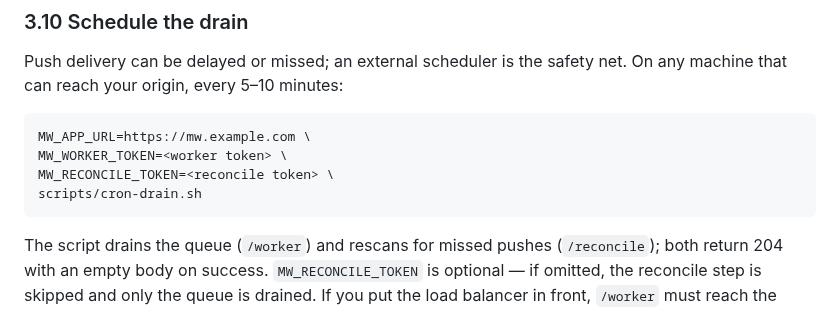
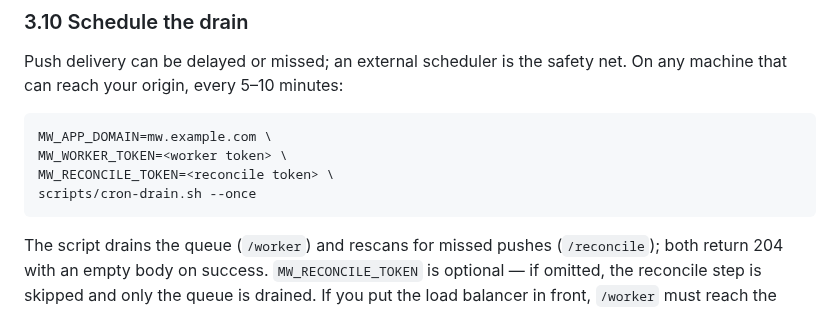
Before and after one commit to anonsaber/MessageWeave, a Markdown page: README.md, the part around the change. Drawn GitHub-style.

Commit message:
docs: update cron-drain example to use MW_APP_DOMAIN parameter (auto-prepend https://)

````diff
--- a/README.md
+++ b/README.md
@@ -256,10 +256,10 @@ Push delivery can be delayed or missed; an external scheduler is the safety net.
 that can reach your origin, every 5–10 minutes:
 
 ```sh
-MW_APP_URL=https://mw.example.com \
+MW_APP_DOMAIN=mw.example.com \
 MW_WORKER_TOKEN=<worker token> \
 MW_RECONCILE_TOKEN=<reconcile token> \
-scripts/cron-drain.sh
+scripts/cron-drain.sh --once
 ```
 
 The script drains the queue (`/worker`) and rescans for missed pushes (`/reconcile`); both return
````
Also changed, not shown: README.zh-CN.md (+2 -2 lines).
